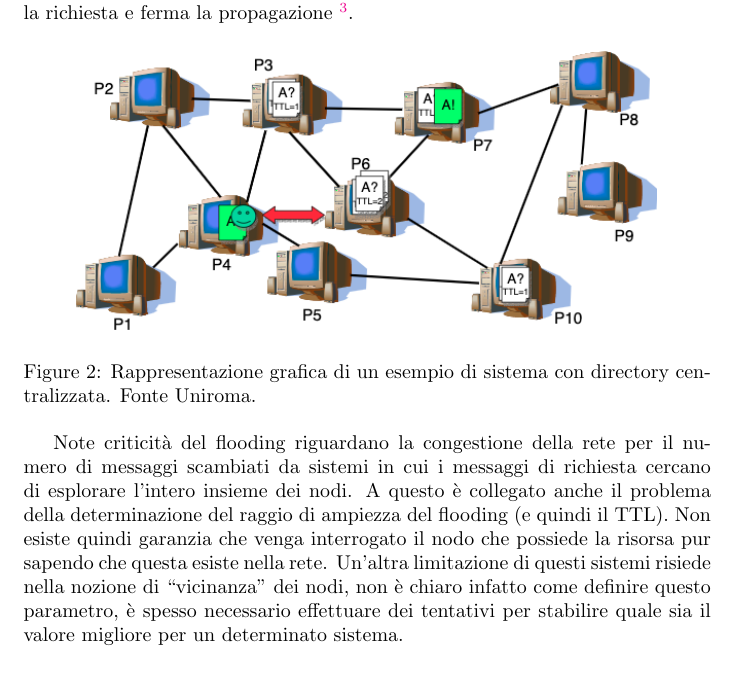
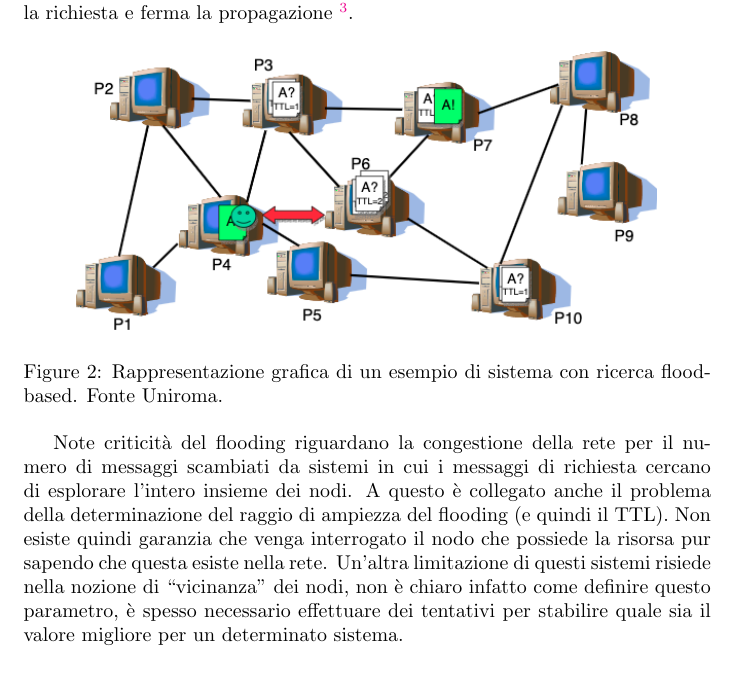
Before and after one commit to lozingaro/jolella, a LaTeX paper (docs/main.tex, which reads docs/components.tex): part of page 7 of 13, cut so that both start at the same text. Compiled offline with pdfLaTeX.

Commit message:
Update components.tex

```diff
--- a/docs/components.tex
+++ b/docs/components.tex
@@ -158,7 +158,7 @@ Count}~\url{https://en.wikipedia.org/wiki/Flooding_(computer_networking)}.}.
  \centering
  \includegraphics[width=0.85\textwidth]{flooding}
  \caption{Rappresentazione grafica di un esempio di sistema con
-  directory centralizzata. Fonte Uniroma.}
+  ricerca flood-based. Fonte Uniroma.}
 \end{figure}
 
 Note criticità del flooding riguardano la congestione della rete per il numero
```
